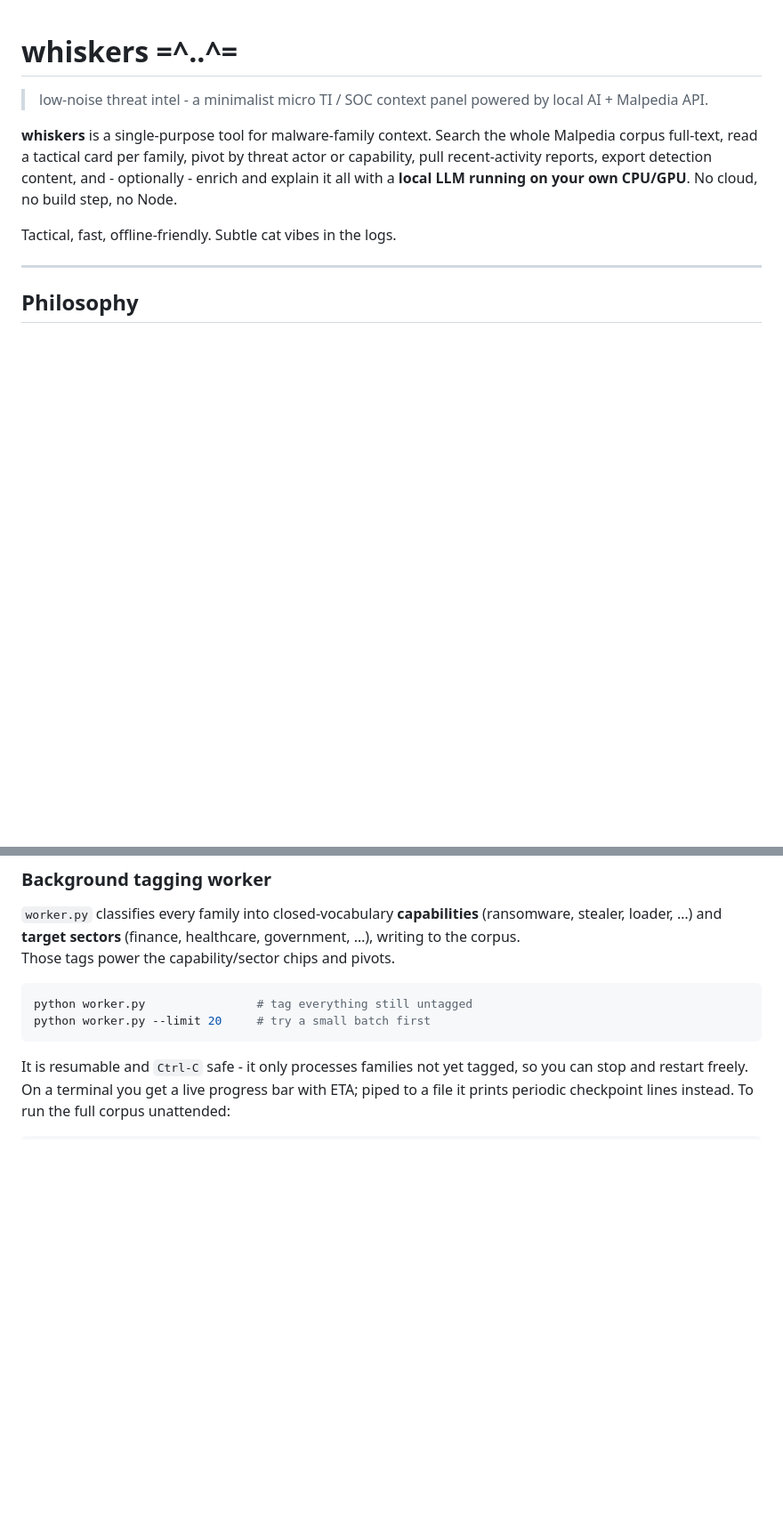
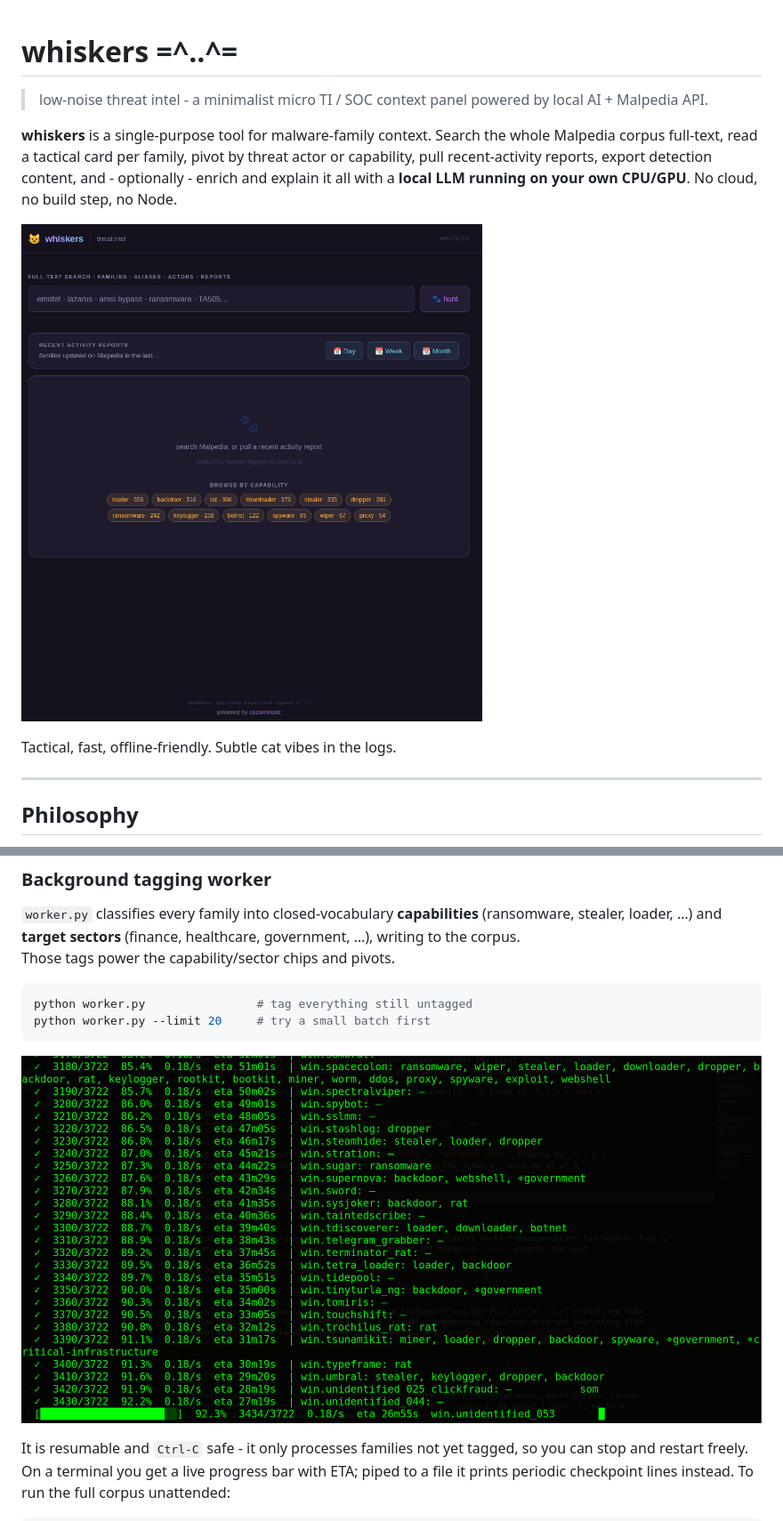
Before and after one commit to cocomelonc/whiskers, a Markdown page: README.md, 2 parts joined by grey strips. Shown at 89% size. Drawn GitHub-style; blank space fills up the shorter version.

````diff
--- a/README.md
+++ b/README.md
@@ -6,6 +6,8 @@
 corpus full-text, read a tactical card per family, pivot by threat actor or capability, pull
 recent-activity reports, export detection content, and - optionally - enrich and explain it all
 with a **local LLM running on your own CPU/GPU**. No cloud, no build step, no Node.
+
+![img](./img/frontend.png)
 
 Tactical, fast, offline-friendly. Subtle cat vibes in the logs.
 
@@ -132,6 +134,8 @@ python worker.py                # tag everything still untagged
 python worker.py --limit 20     # try a small batch first
 ```
 
+![img](./img/worker.png)
+
 It is resumable and `Ctrl-C` safe - it only processes families not yet tagged, so you can stop and
 restart freely. On a terminal you get a live progress bar with ETA; piped to a file it prints
 periodic checkpoint lines instead. To run the full corpus unattended:
````
